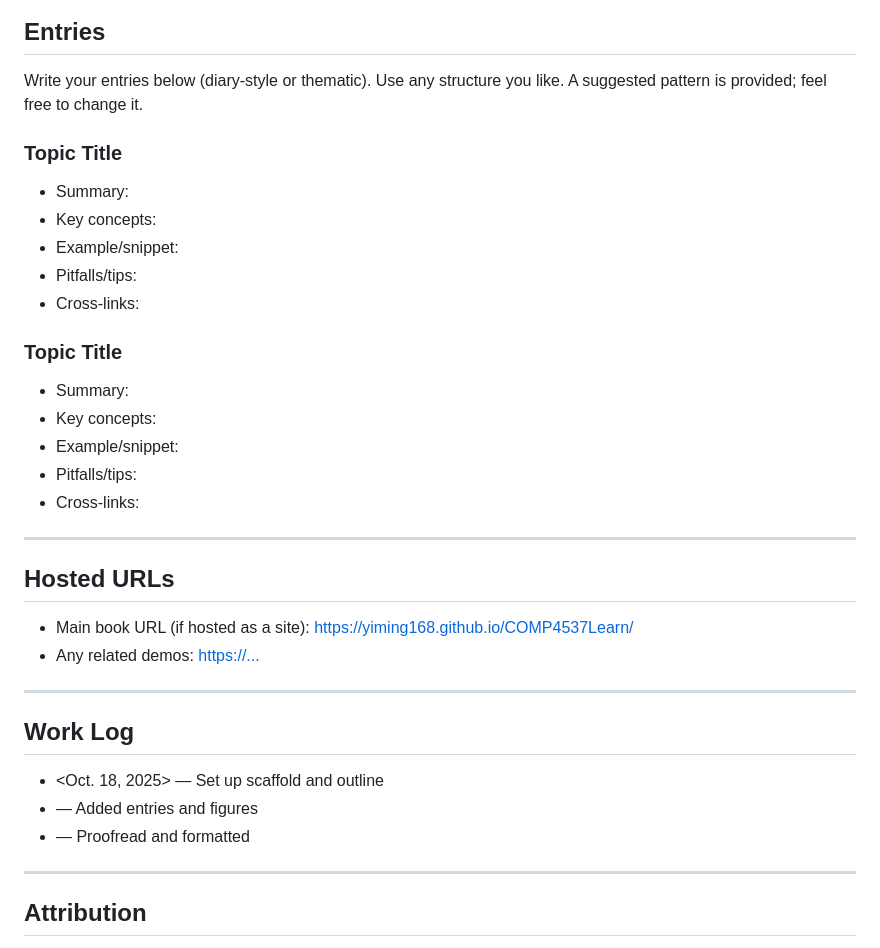
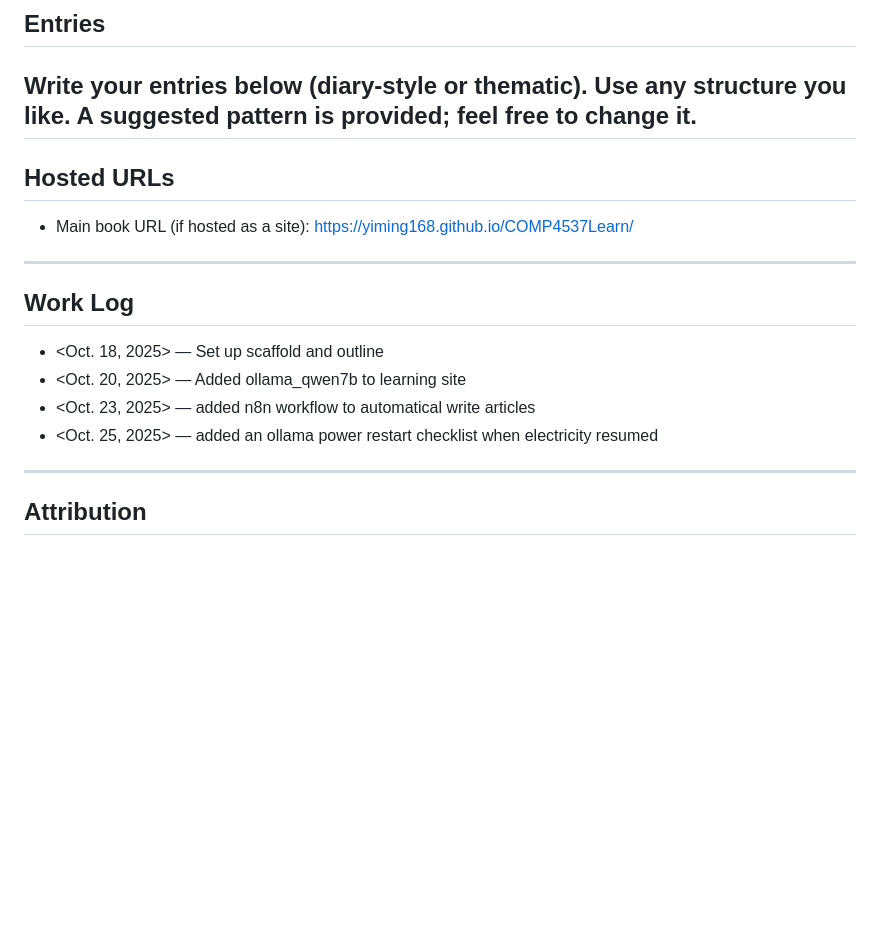
Before and after one commit to yiming168/COMP4537Learn, a Markdown page: webDiary/WEB_DIARY_BOOK.md, the part around the change. Rendered like a GitHub page; blank space fills up the shorter version.

Commit message:
update work log

```diff
--- a/webDiary/WEB_DIARY_BOOK.md
+++ b/webDiary/WEB_DIARY_BOOK.md
@@ -622,35 +622,20 @@ new Promise(r => r(7)).then(v => console.log('new Promise:', v));
 ## Entries
 
 Write your entries below (diary-style or thematic). Use any structure you like. A suggested pattern is provided; feel free to change it.
-
-### Topic Title
-- Summary: <your words>
-- Key concepts: <bullets>
-- Example/snippet: <your own code>
-- Pitfalls/tips: <bullets>
-- Cross-links: <related topics>
-
-### Topic Title
-- Summary: <your words>
-- Key concepts: <bullets>
-- Example/snippet: <your own code>
-- Pitfalls/tips: <bullets>
-- Cross-links: <related topics>
-
 ---
 
 ## Hosted URLs
 
 - Main book URL (if hosted as a site): https://yiming168.github.io/COMP4537Learn/
-- Any related demos: <https://...>
 
 ---
 
 ## Work Log
 
 - <Oct. 18, 2025> — Set up scaffold and outline
-- <Date> — Added entries and figures
-- <Date> — Proofread and formatted
+- <Oct. 20, 2025> — Added ollama_qwen7b to learning site
+- <Oct. 23, 2025> — added n8n workflow to automatical write articles
+- <Oct. 25, 2025> — added an ollama power restart checklist when electricity resumed
 
 ---
 
```
